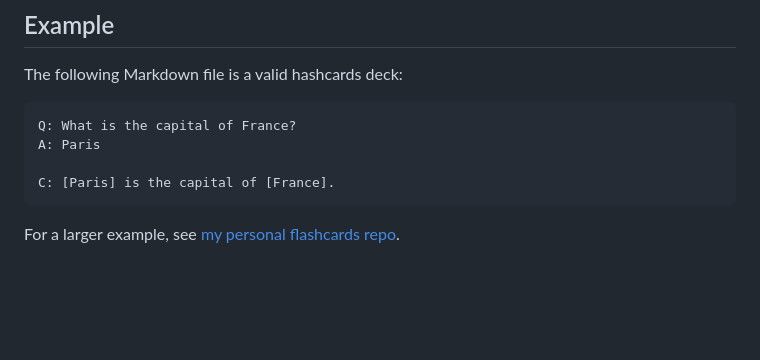
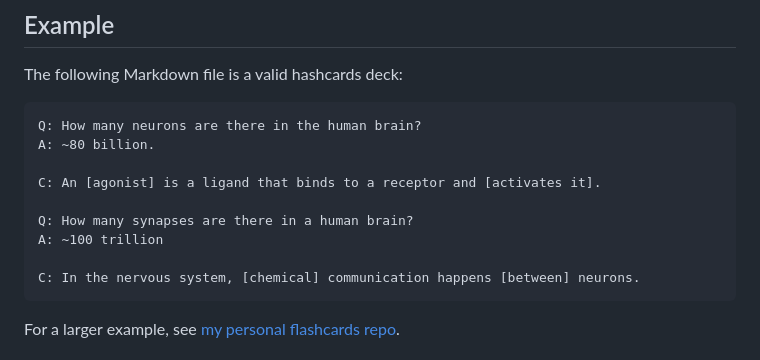
Before and after one commit to YinZullChang/hashcards, a Markdown page: README.md, the part around the change. Drawn GitHub-style; blank space fills up the shorter version.

Commit message:
better example [ref #28]

````diff
--- a/README.md
+++ b/README.md
@@ -29,10 +29,15 @@ Announcement blog post: [Hashcards: A Plain-Text Spaced Repetition System][blog]
 The following Markdown file is a valid hashcards deck:
 
 ```
-Q: What is the capital of France?
-A: Paris
+Q: How many neurons are there in the human brain?
+A: ~80 billion.
 
-C: [Paris] is the capital of [France].
+C: An [agonist] is a ligand that binds to a receptor and [activates it].
+
+Q: How many synapses are there in a human brain?
+A: ~100 trillion
+
+C: In the nervous system, [chemical] communication happens [between] neurons.
 ```
 
 For a larger example, see [my personal flashcards repo][fc].
````
